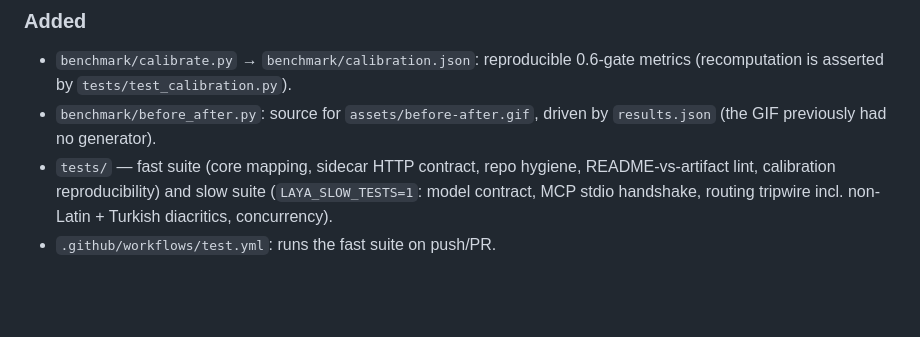
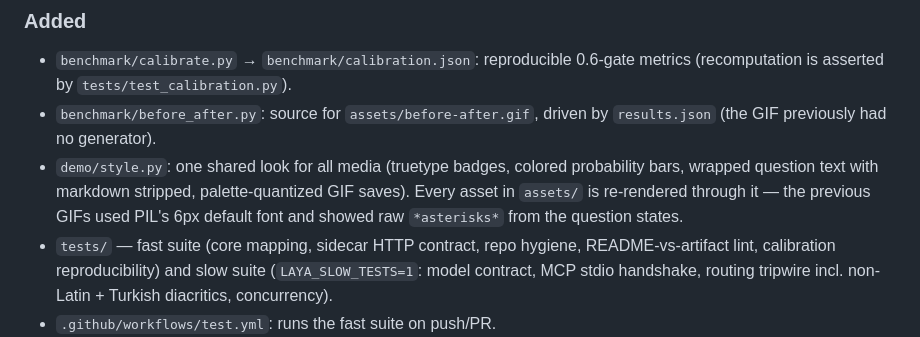
Before and after one commit to F0Rextasy/omp-laya-judge, a Markdown page: CHANGELOG.md, the part around the change. Drawn GitHub-style; blank space fills up the shorter version.

```diff
--- a/CHANGELOG.md
+++ b/CHANGELOG.md
@@ -50,6 +50,11 @@ derived from a committed artifact (`benchmark/results.json`,
   `tests/test_calibration.py`).
 - `benchmark/before_after.py`: source for `assets/before-after.gif`,
   driven by `results.json` (the GIF previously had no generator).
+- `demo/style.py`: one shared look for all media (truetype badges,
+  colored probability bars, wrapped question text with markdown
+  stripped, palette-quantized GIF saves). Every asset in `assets/` is
+  re-rendered through it — the previous GIFs used PIL's 6px default
+  font and showed raw `*asterisks*` from the question states.
 - `tests/` — fast suite (core mapping, sidecar HTTP contract, repo
   hygiene, README-vs-artifact lint, calibration reproducibility) and
   slow suite (`LAYA_SLOW_TESTS=1`: model contract, MCP stdio handshake,
```
Also changed, not shown: README.md (+2 -1 lines), assets/before-after.gif, assets/quiz.gif, assets/snake.gif, assets/tetris.gif, 7 other files.
